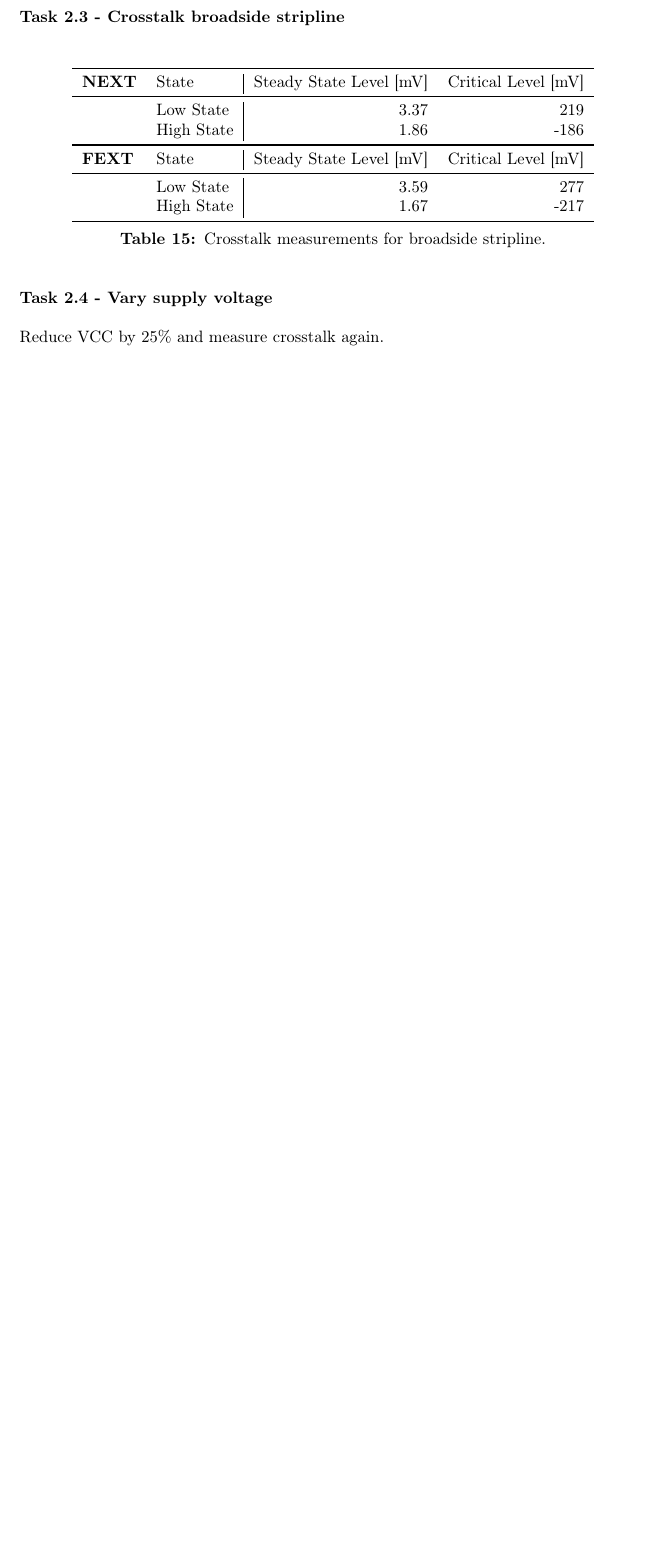
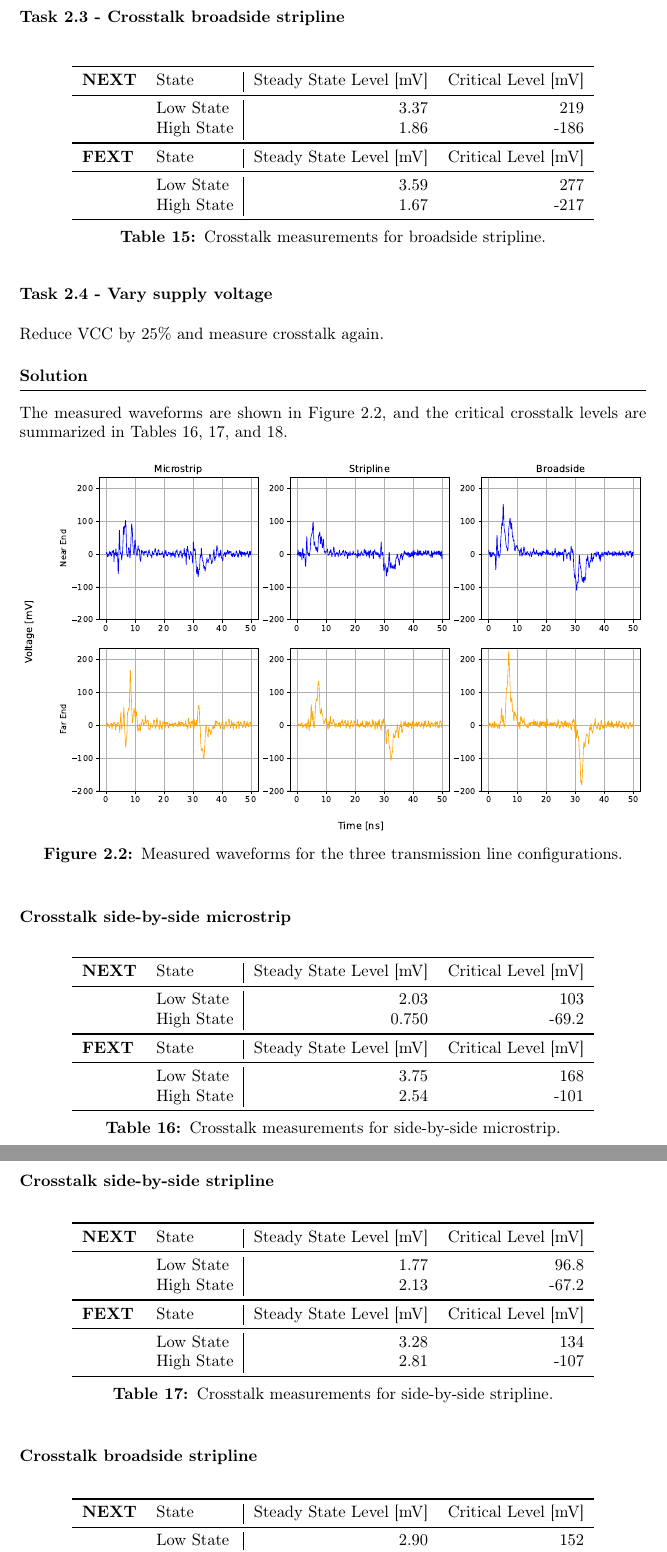
Before and after one commit to Ponti17/ehsd-lab-1, a LaTeX document (latex/main.tex, which reads latex/sections/part_02.tex): part of page 12 of 12 before the commit and two parts of pages 12 and 13 of 13 after it, the two joined at a grey line, cut so that both start at the same text, the shorter picture padded with empty space. Compiled offline with pdfLaTeX.

Commit message:
add 2.45V values

```diff
--- a/latex/sections/part_02.tex
+++ b/latex/sections/part_02.tex
@@ -84,3 +84,57 @@ The measured waveforms are shown in Figure \ref{fig:meas-waveforms}, and the cri
 
 Reduce VCC by 25\% and measure crosstalk again.
 
+\solution
+
+The measured waveforms are shown in Figure \ref{fig:meas-waveforms2}, and the critical crosstalk levels are summarized in Tables \ref{tab:meas-side-by-side-microstrip2}, \ref{tab:meas-side-by-side-stripline2}, and \ref{tab:meas-broadside-stripline2}.
+
+\begin{figure}[h]
+    \centering
+    \includegraphics[width=1.0\textwidth]{measured_245v.pdf}
+    \caption{Measured waveforms for the three transmission line configurations.}
+    \label{fig:meas-waveforms2}
+\end{figure}
+
+\subsubsection{Crosstalk side-by-side microstrip}
+
+\begin{table}[h]
+    \centering
+    \begin{tabular}{l l|r r}
+        \toprule[1pt]
+        \textbf{NEXT} & State & Steady State Level [mV] & Critical Level [mV] \\
+        \midrule
+        & Low State & 2.03 & 103 \\
+        & High State & 0.750 & -69.2 \\
+        \midrule[1pt]
+        \textbf{FEXT} & State & Steady State Level [mV] & Critical Level [mV] \\
+        \midrule
+        & Low State & 3.75 & 168 \\
+        & High State & 2.54 & -101 \\
+        \bottomrule[1pt]
+    \end{tabular}
+    \caption{Crosstalk measurements for side-by-side microstrip.}
+    \label{tab:meas-side-by-side-microstrip2}
+\end{table}
+
+\subsubsection{Crosstalk side-by-side stripline}
+
+\begin{table}[h]
+    \centering
+    \begin{tabular}{l l|r r}
+        \toprule[1pt]
+        \textbf{NEXT} & State & Steady State Level [mV] & Critical Level [mV] \\
+        \midrule
+        & Low State & 1.77 & 96.8 \\
+        & High State & 2.13 & -67.2 \\
+        \midrule[1pt]
+        \textbf{FEXT} & State & Steady State Level [mV] & Critical Level [mV] \\
+        \midrule
+        & Low State & 3.28 & 134 \\
+        & High State & 2.81 & -107 \\
+        \bottomrule[1pt]
+    \end{tabular}
+    \caption{Crosstalk measurements for side-by-side stripline.}
+    \label{tab:meas-side-by-side-stripline2}
+\end{table}
+
+\subsubsection{Crosstalk broadside stripline}
@@ -86,0 +145,5 @@ Reduce VCC by 25\% and measure crosstalk again.
+        \toprule[1pt]
+        \textbf{NEXT} & State & Steady State Level [mV] & Critical Level [mV] \\
+        \midrule
+        & Low State & 2.90 & 152 \\
+        & High State & 1.62 & -111 \\
```
Also changed, not shown: latex/imgs/measured_245v.pdf (added), latex/sections/part_02.tex (14 more changed lines), 1 other file.
